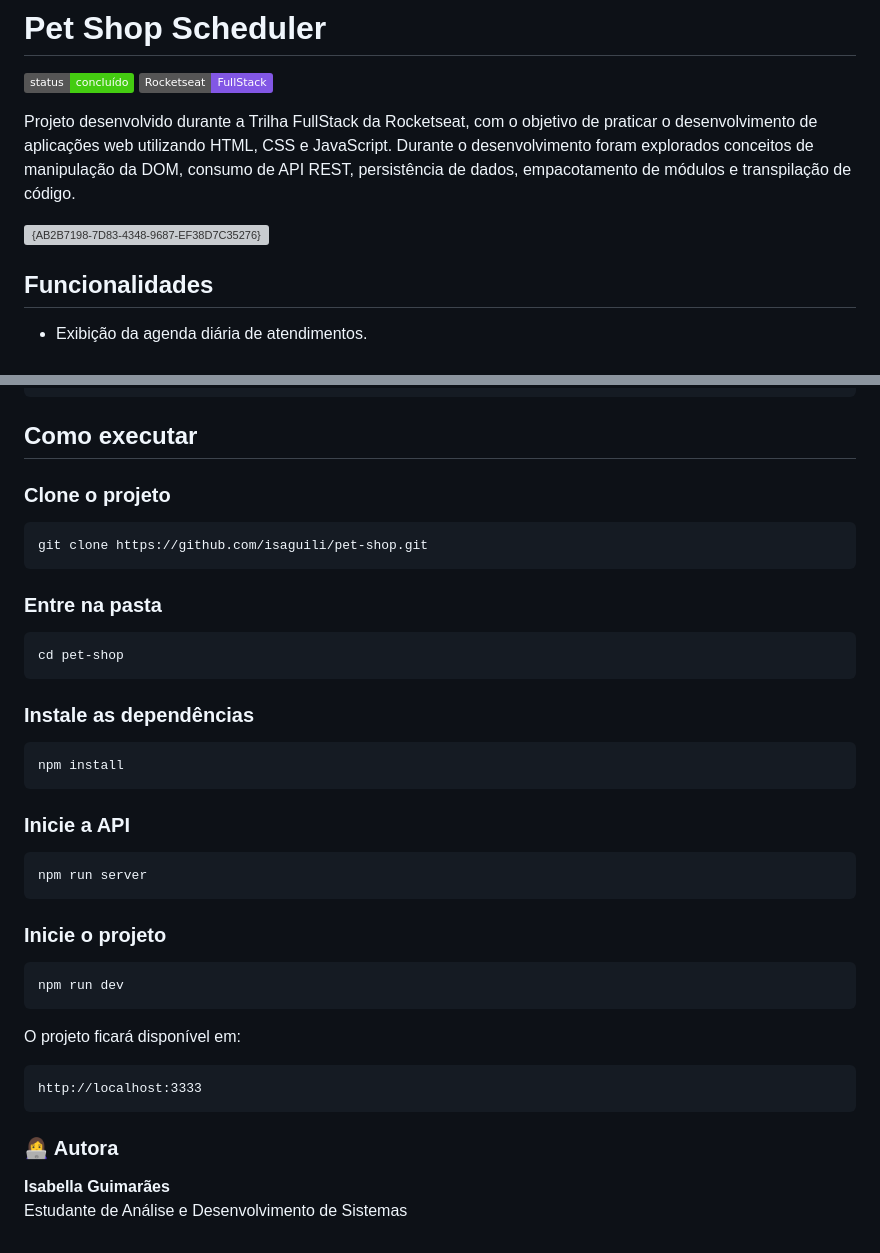
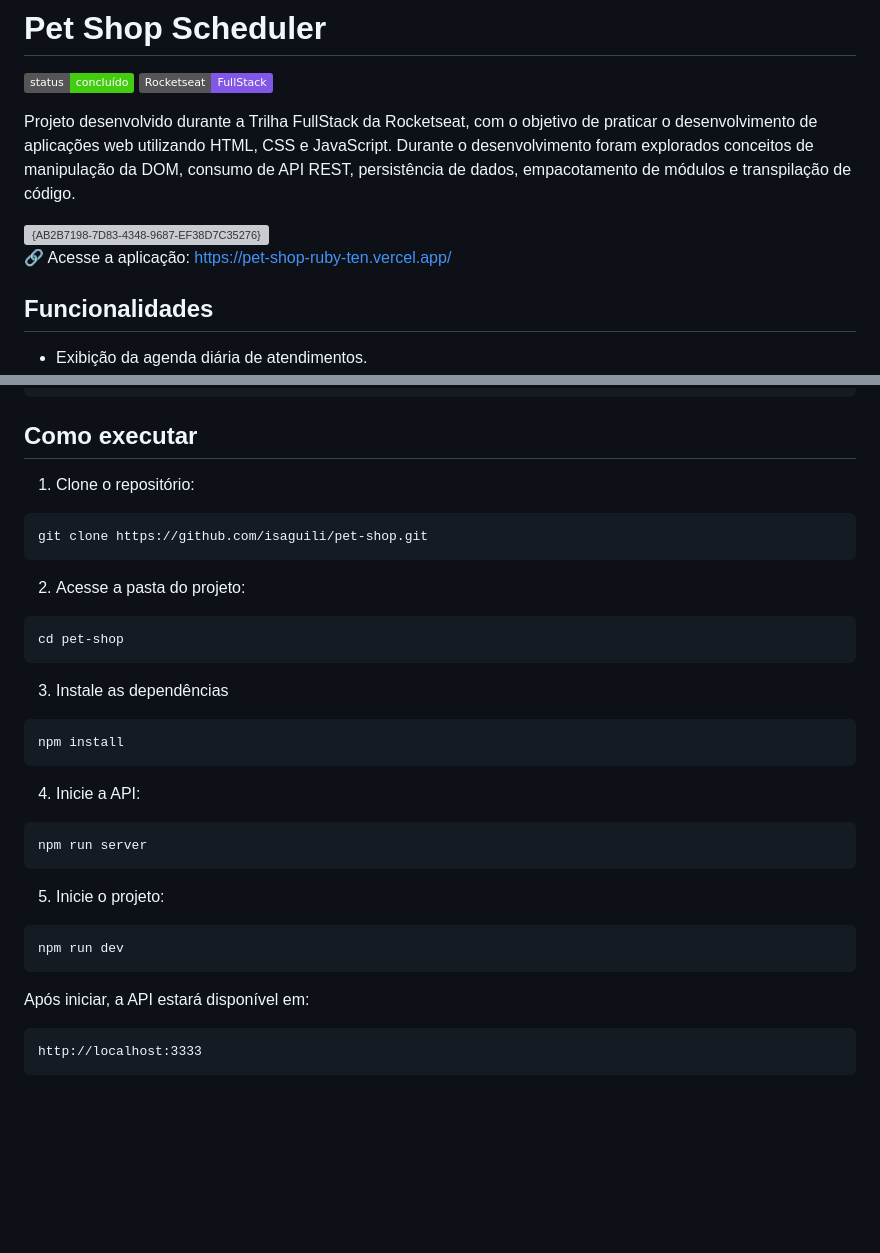
Before and after one commit to isaguili/pet-shop, a Markdown page: README.md, 2 parts joined by grey strips. GitHub-like rendering; badges without logos; blank space fills up the shorter version; grey boxes are pictures that could not be loaded.

Commit message:
Update README with application link and instructions
Added application link and updated execution steps.

````diff
--- a/README.md
+++ b/README.md
@@ -5,6 +5,8 @@
 Projeto desenvolvido durante a Trilha FullStack da Rocketseat, com o objetivo de praticar o desenvolvimento de aplicações web utilizando HTML, CSS e JavaScript. Durante o desenvolvimento foram explorados conceitos de manipulação da DOM, consumo de API REST, persistência de dados, empacotamento de módulos e transpilação de código.
 
 <img width="1898" height="924" alt="{AB2B7198-7D83-4348-9687-EF38D7C35276}" src="https://github.com/user-attachments/assets/c45192ce-d018-4626-9469-5adb590534d4" />
+
+🔗 Acesse a aplicação: https://pet-shop-ruby-ten.vercel.app/
 
 
 ## Funcionalidades
@@ -56,43 +58,38 @@ pet-shop/
 
 ## Como executar
 
-### Clone o projeto
+1. Clone o repositório:
 
 ```bash
 git clone https://github.com/isaguili/pet-shop.git
 ```
 
-### Entre na pasta
+2. Acesse a pasta do projeto:
 
 ```bash
 cd pet-shop
 ```
 
-### Instale as dependências
+3. Instale as dependências
 
 ```bash
 npm install
 ```
 
-### Inicie a API
+4. Inicie a API:
 
 ```bash
 npm run server
 ```
 
-### Inicie o projeto
+5. Inicie o projeto:
 
 ```bash
 npm run dev
 ```
 
-O projeto ficará disponível em:
+Após iniciar, a API estará disponível em:
 
 ```
 http://localhost:3333
 ```
-
-
-### 👩‍💻 Autora
-**Isabella Guimarães**
-Estudante de Análise e Desenvolvimento de Sistemas
````
